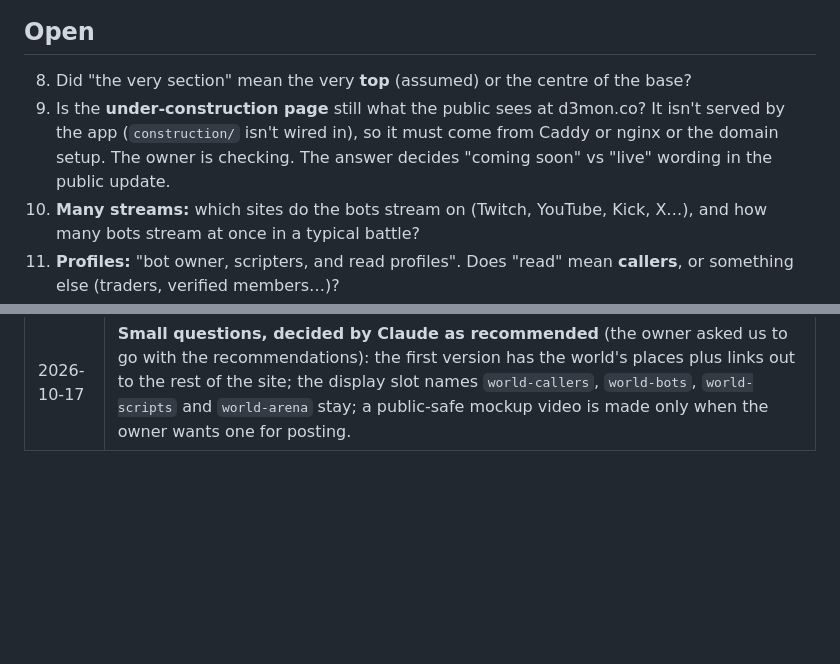
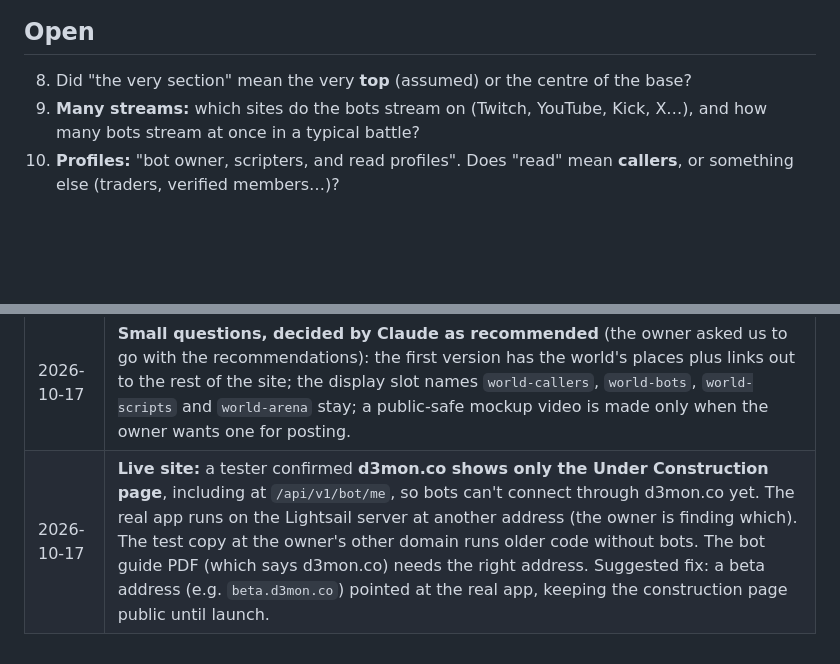
Before and after one commit to dzyk9cy9mg-dotcom/D3mon.co, a Markdown page: docs/world/QUESTIONS.md, 2 parts joined by grey strips. Drawn GitHub-style; blank space fills up the shorter version.

Commit message:
Record that d3mon.co still shows the construction page
Co-Authored-By: Claude Opus 5.5 <noreply@anthropic.com>
Claude-Session: https://claude.ai/code/session_01G5gSt3j44TG6MyNy7sp2eb

```diff
--- a/docs/world/QUESTIONS.md
+++ b/docs/world/QUESTIONS.md
@@ -5,7 +5,6 @@ Decisions waiting on the owner. When one is answered, move it to **Decided** wit
 ## Open
 
 8. Did "the very section" mean the very **top** (assumed) or the centre of the base?
-10. Is the **under-construction page** still what the public sees at d3mon.co? It isn't served by the app (`construction/` isn't wired in), so it must come from Caddy or nginx or the domain setup. The owner is checking. The answer decides "coming soon" vs "live" wording in the public update.
 11. **Many streams:** which sites do the bots stream on (Twitch, YouTube, Kick, X…), and how many bots stream at once in a typical battle?
 12. **Profiles:** "bot owner, scripters, and read profiles". Does "read" mean **callers**, or something else (traders, verified members…)?
 13. **Profile art:** should entrants upload their own hero image and tagline (a new server feature reviewed by HardSmoke), or should we generate art for each kind?
@@ -31,3 +30,4 @@ Decisions waiting on the owner. When one is answered, move it to **Decided** wit
 | 2026-10-17 | **Grand Hall decision 4, moving between levels:** **scroll, plus a level switch.** Scrolling glides smoothly between the Grand Hall, the Helix and the Trade Floor like a quiet lift, with no spinning. A small side switch (Hall · Helix · Trade Floor), also in the Menu, jumps to any level in one tap. |
 | 2026-10-17 | **Ads, where first:** answered by the owner's "placement is up to you, tasteful, not annoying". The spots are in BLUEPRINT.md section 7, and will be revised with the Grand Hall and Helix layout. |
 | 2026-10-17 | **Small questions, decided by Claude as recommended** (the owner asked us to go with the recommendations): the first version has the world's places plus links out to the rest of the site; the display slot names `world-callers`, `world-bots`, `world-scripts` and `world-arena` stay; a public-safe mockup video is made only when the owner wants one for posting. |
+| 2026-10-17 | **Live site:** a tester confirmed **d3mon.co shows only the Under Construction page**, including at `/api/v1/bot/me`, so bots can't connect through d3mon.co yet. The real app runs on the Lightsail server at another address (the owner is finding which). The test copy at the owner's other domain runs older code without bots. The bot guide PDF (which says d3mon.co) needs the right address. Suggested fix: a beta address (e.g. `beta.d3mon.co`) pointed at the real app, keeping the construction page public until launch. |
```
